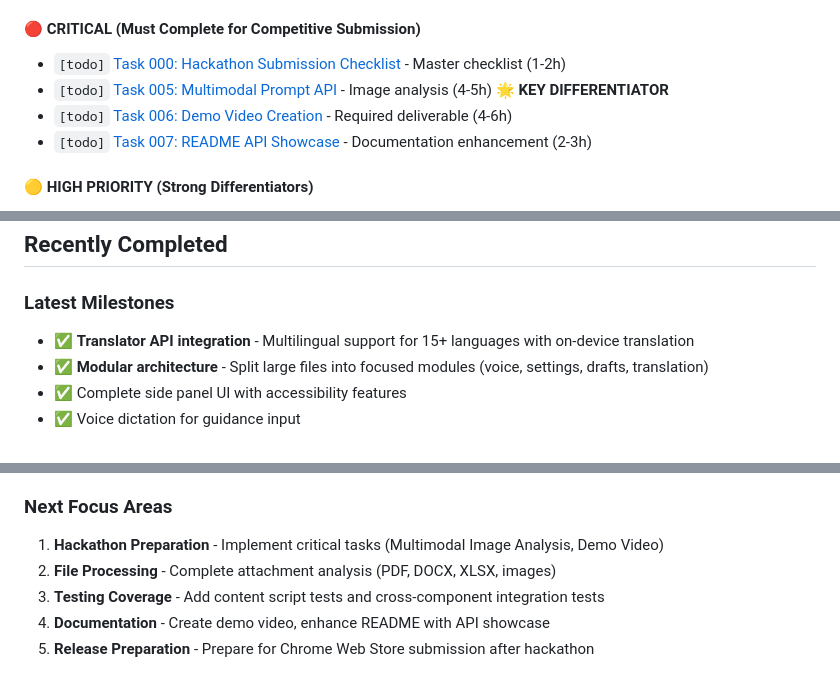
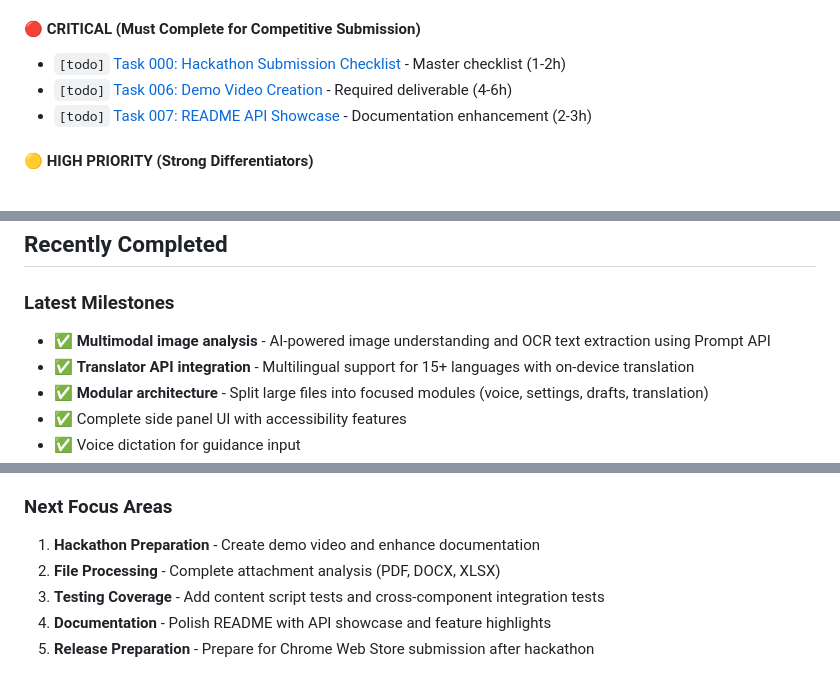
Before and after one commit to mitchellfyi/inbox-triage-extension, a Markdown page: TODO.md, 3 parts joined by grey strips. GitHub-like rendering.

Commit message:
docs: mark Task 005 (Multimodal) complete and update documentation
Completed Task 005: Multimodal Prompt API - Image Analysis

Documentation Updates:
- Updated task file status to [done] ✅ COMPLETE
- Added multimodal to README.md value proposition
- Listed Prompt API (Multimodal) in Chrome AI APIs section
- Removed from TODO.md critical tasks (no longer in backlog)
- Added to Recently Completed milestones
- Updated Next Focus Areas

Implementation Summary:
✅ MultimodalAnalysisService for AI image analysis
✅ Image preview thumbnails in attachment cards
✅ Two analysis modes: General description and OCR
✅ Real-time AI processing with status updates
✅ Beautiful UI with copy-to-clipboard functionality
✅ All on-device using Chrome's Prompt API
✅ Graceful fallback if multimodal unavailable

Key Achievement:
This is a CRITICAL hackathon differentiator showcasing cutting-edge
multimodal AI capabilities. Few extensions will demonstrate this
advanced functionality with Chrome's built-in AI.

The extension now supports 4 Chrome AI APIs:
1. Summarizer API - Email summarization
2. Prompt API - Draft generation
3. Prompt API (Multimodal) - Image analysis
4. Translator API - Multilingual support

```diff
--- a/TODO.md
+++ b/TODO.md
@@ -95,7 +95,6 @@ This file tracks project-wide tasks and their status. Keep this updated as work
 
 #### 🔴 CRITICAL (Must Complete for Competitive Submission)
 - `[todo]` [Task 000: Hackathon Submission Checklist](/todo/000_hackathon_submission_checklist.md) - Master checklist (1-2h)
-- `[todo]` [Task 005: Multimodal Prompt API](/todo/005_multimodal_prompt_api_images.md) - Image analysis (4-5h) 🌟 **KEY DIFFERENTIATOR**
 - `[todo]` [Task 006: Demo Video Creation](/todo/006_demo_video_creation.md) - Required deliverable (4-6h)
 - `[todo]` [Task 007: README API Showcase](/todo/007_readme_api_showcase.md) - Documentation enhancement (2-3h)
 
@@ -129,6 +128,7 @@ This file tracks project-wide tasks and their status. Keep this updated as work
 ## Recently Completed
 
 ### Latest Milestones
+- ✅ **Multimodal image analysis** - AI-powered image understanding and OCR text extraction using Prompt API
 - ✅ **Translator API integration** - Multilingual support for 15+ languages with on-device translation
 - ✅ **Modular architecture** - Split large files into focused modules (voice, settings, drafts, translation)
 - ✅ Complete side panel UI with accessibility features
@@ -143,8 +143,8 @@ This file tracks project-wide tasks and their status. Keep this updated as work
 - ✅ Deep-link URL generation with proper encoding
 
 ### Next Focus Areas
-1. **Hackathon Preparation** - Implement critical tasks (Multimodal Image Analysis, Demo Video)
-2. **File Processing** - Complete attachment analysis (PDF, DOCX, XLSX, images)
+1. **Hackathon Preparation** - Create demo video and enhance documentation
+2. **File Processing** - Complete attachment analysis (PDF, DOCX, XLSX)
 3. **Testing Coverage** - Add content script tests and cross-component integration tests
-4. **Documentation** - Create demo video, enhance README with API showcase
+4. **Documentation** - Polish README with API showcase and feature highlights
 5. **Release Preparation** - Prepare for Chrome Web Store submission after hackathon
```
Also changed, not shown: README.md (+2 -0 lines), todo/005_multimodal_prompt_api_images.md (+1 -1 lines).
